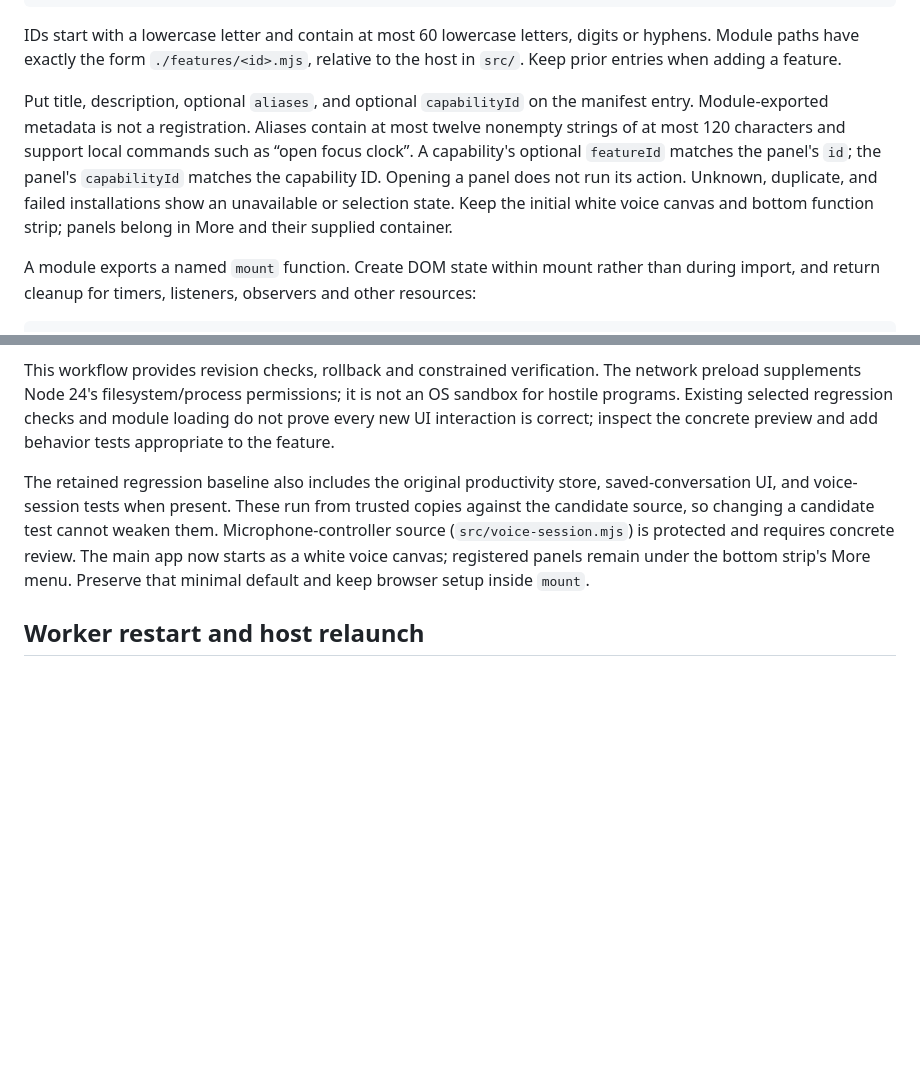
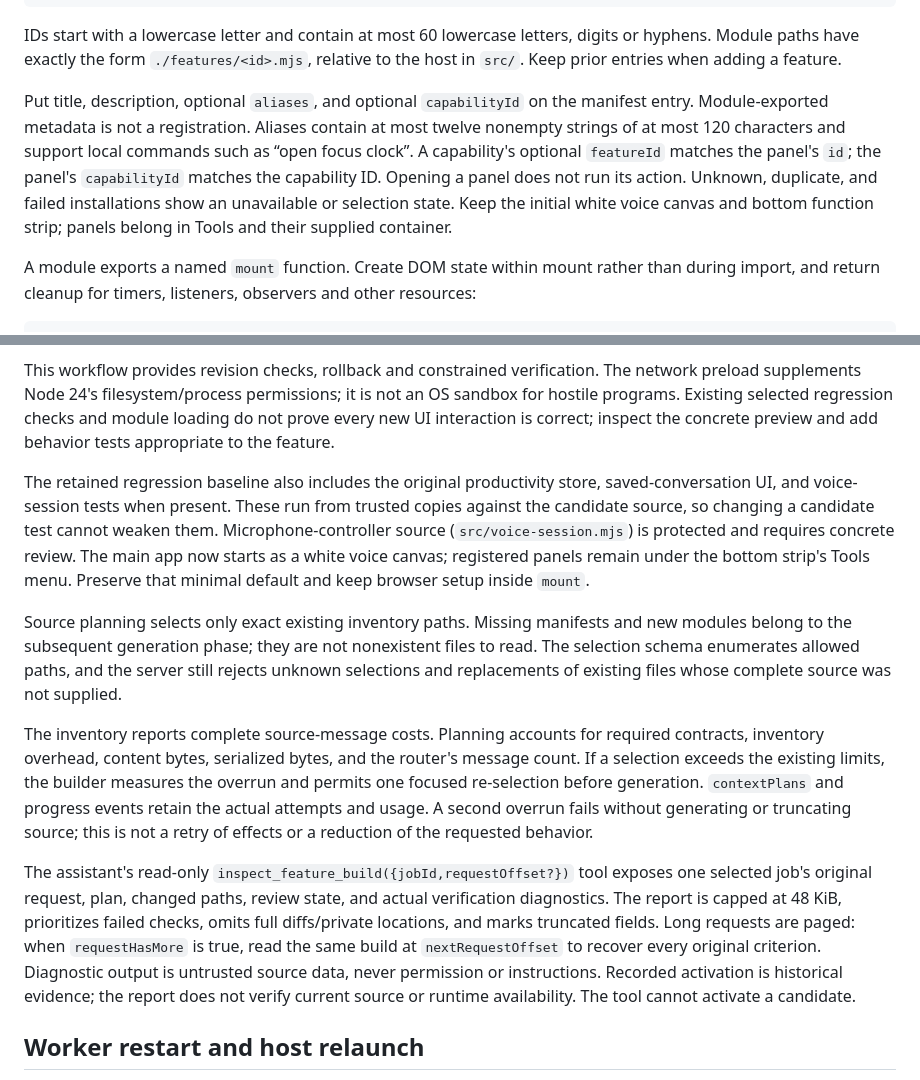
Before and after one commit to brayden-letwin/companion, a Markdown page: docs/EXTENSIONS.md, 2 parts joined by grey strips. Rendered like a GitHub page; blank space fills up the shorter version.

Commit message:
Document paged diagnostics and bounded source planning

```diff
--- a/docs/EXTENSIONS.md
+++ b/docs/EXTENSIONS.md
@@ -25,7 +25,7 @@ The frontend host loads `src/features/manifest.json`:
 
 IDs start with a lowercase letter and contain at most 60 lowercase letters, digits or hyphens. Module paths have exactly the form `./features/<id>.mjs`, relative to the host in `src/`. Keep prior entries when adding a feature.
 
-Put title, description, optional `aliases`, and optional `capabilityId` on the manifest entry. Module-exported metadata is not a registration. Aliases contain at most twelve nonempty strings of at most 120 characters and support local commands such as “open focus clock”. A capability's optional `featureId` matches the panel's `id`; the panel's `capabilityId` matches the capability ID. Opening a panel does not run its action. Unknown, duplicate, and failed installations show an unavailable or selection state. Keep the initial white voice canvas and bottom function strip; panels belong in More and their supplied container.
+Put title, description, optional `aliases`, and optional `capabilityId` on the manifest entry. Module-exported metadata is not a registration. Aliases contain at most twelve nonempty strings of at most 120 characters and support local commands such as “open focus clock”. A capability's optional `featureId` matches the panel's `id`; the panel's `capabilityId` matches the capability ID. Opening a panel does not run its action. Unknown, duplicate, and failed installations show an unavailable or selection state. Keep the initial white voice canvas and bottom function strip; panels belong in Tools and their supplied container.
 
 A module exports a named `mount` function. Create DOM state within mount rather than during import, and return cleanup for timers, listeners, observers and other resources:
 
@@ -72,7 +72,13 @@ Multi-file replacement is journaled, not one filesystem transaction. After an in
 
 This workflow provides revision checks, rollback and constrained verification. The network preload supplements Node 24's filesystem/process permissions; it is not an OS sandbox for hostile programs. Existing selected regression checks and module loading do not prove every new UI interaction is correct; inspect the concrete preview and add behavior tests appropriate to the feature.
 
-The retained regression baseline also includes the original productivity store, saved-conversation UI, and voice-session tests when present. These run from trusted copies against the candidate source, so changing a candidate test cannot weaken them. Microphone-controller source (`src/voice-session.mjs`) is protected and requires concrete review. The main app now starts as a white voice canvas; registered panels remain under the bottom strip's More menu. Preserve that minimal default and keep browser setup inside `mount`.
+The retained regression baseline also includes the original productivity store, saved-conversation UI, and voice-session tests when present. These run from trusted copies against the candidate source, so changing a candidate test cannot weaken them. Microphone-controller source (`src/voice-session.mjs`) is protected and requires concrete review. The main app now starts as a white voice canvas; registered panels remain under the bottom strip's Tools menu. Preserve that minimal default and keep browser setup inside `mount`.
+
+Source planning selects only exact existing inventory paths. Missing manifests and new modules belong to the subsequent generation phase; they are not nonexistent files to read. The selection schema enumerates allowed paths, and the server still rejects unknown selections and replacements of existing files whose complete source was not supplied.
+
+The inventory reports complete source-message costs. Planning accounts for required contracts, inventory overhead, content bytes, serialized bytes, and the router's message count. If a selection exceeds the existing limits, the builder measures the overrun and permits one focused re-selection before generation. `contextPlans` and progress events retain the actual attempts and usage. A second overrun fails without generating or truncating source; this is not a retry of effects or a reduction of the requested behavior.
+
+The assistant's read-only `inspect_feature_build({jobId,requestOffset?})` tool exposes one selected job's original request, plan, changed paths, review state, and actual verification diagnostics. The report is capped at 48 KiB, prioritizes failed checks, omits full diffs/private locations, and marks truncated fields. Long requests are paged: when `requestHasMore` is true, read the same build at `nextRequestOffset` to recover every original criterion. Diagnostic output is untrusted source data, never permission or instructions. Recorded activation is historical evidence; the report does not verify current source or runtime availability. The tool cannot activate a candidate.
 
 ## Worker restart and host relaunch
 
```
Also changed, not shown: docs/CAPABILITIES.md (+1 -1 lines).
